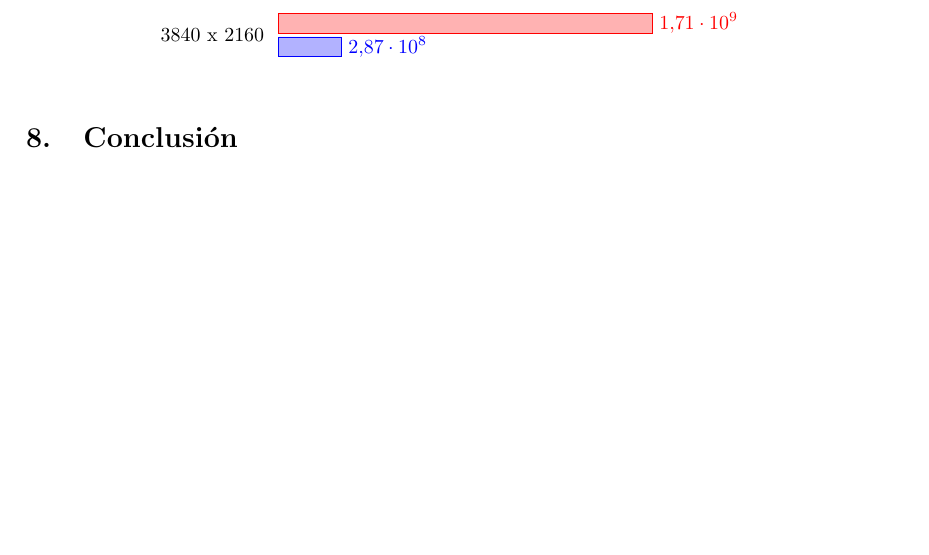
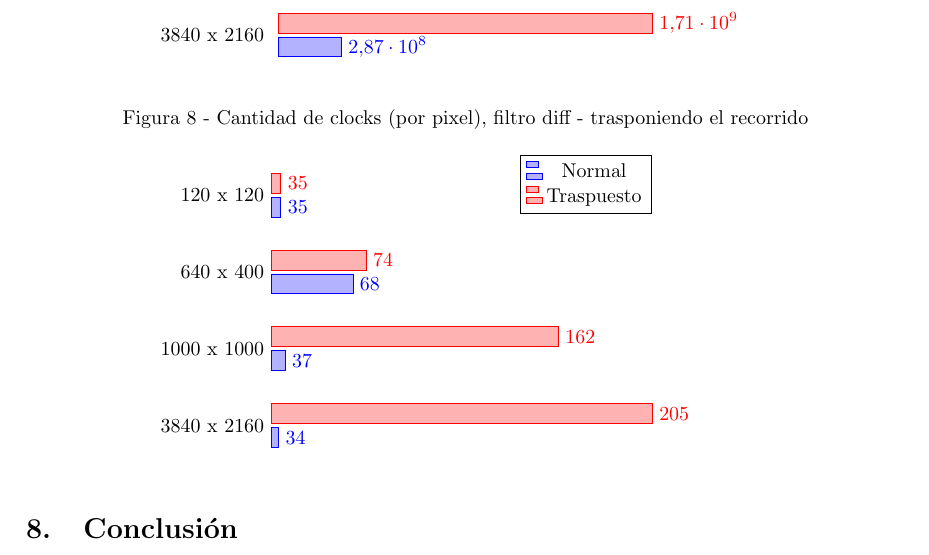
Before and after one commit to franciscod/oc2-tp2, a LaTeX document (informe/informe.tex): part of page 18 of 18, cut so that both start at the same text, the shorter picture padded with empty space. Compiled offline with pdfLaTeX; a LaTeX package or settings file that is missing is left out.

Commit message:
clocks por pixel de trasponer

```diff
--- a/informe/informe.tex
+++ b/informe/informe.tex
@@ -653,6 +653,36 @@ Los datos obtenidos son los siguientes: \\
 \end{tikzpicture}
 \end{center}
 
+\begin{center}
+\begin{tikzpicture}
+  \begin{axis}[title  ={ Figura 8 - Cantidad de clocks (por pixel), filtro diff - trasponiendo el recorrido},
+    xbar,
+    y axis line style = { opacity = 0 },
+    axis x line       = none,
+    tickwidth         = 0pt,
+    enlarge y limits  = 0.2,
+    enlarge x limits  = 0.02,
+    symbolic y coords = {120 x 120, 640 x 400, 1000 x 1000, 3840 x 2160},
+    nodes near coords,
+    y dir = reverse
+  ]
+  \addplot coordinates {
+    (35,120 x 120)
+    (68,640 x 400)
+    (37,1000 x 1000)
+    (34,3840 x 2160)
+  };
+  \addplot coordinates {
+    (35,120 x 120)
+    (74,640 x 400)
+    (162,1000 x 1000)
+    (205,3840 x 2160)
+  };
+  \legend{Normal, Traspuesto}
+  \end{axis}
+\end{tikzpicture}
+\end{center}
+
 \section{Conclusión}
 
 Los resultados de nuestras mediciones han demostrado que la implementación de los filtros en Lenguaje Assembler han logrado una performance de alto nivel de rendimiento ya que el tiempo necesario para su ejecución fue alrededor de 10 veces menor. Si bien, hubo casos donde usando un flag de optimización adecuado al momento de compilar se lograron resultados con un tiempo de ejecución menor, no fue lo suficiente como para superar la velocidad conseguida por el modelo SIMD. \\
```
